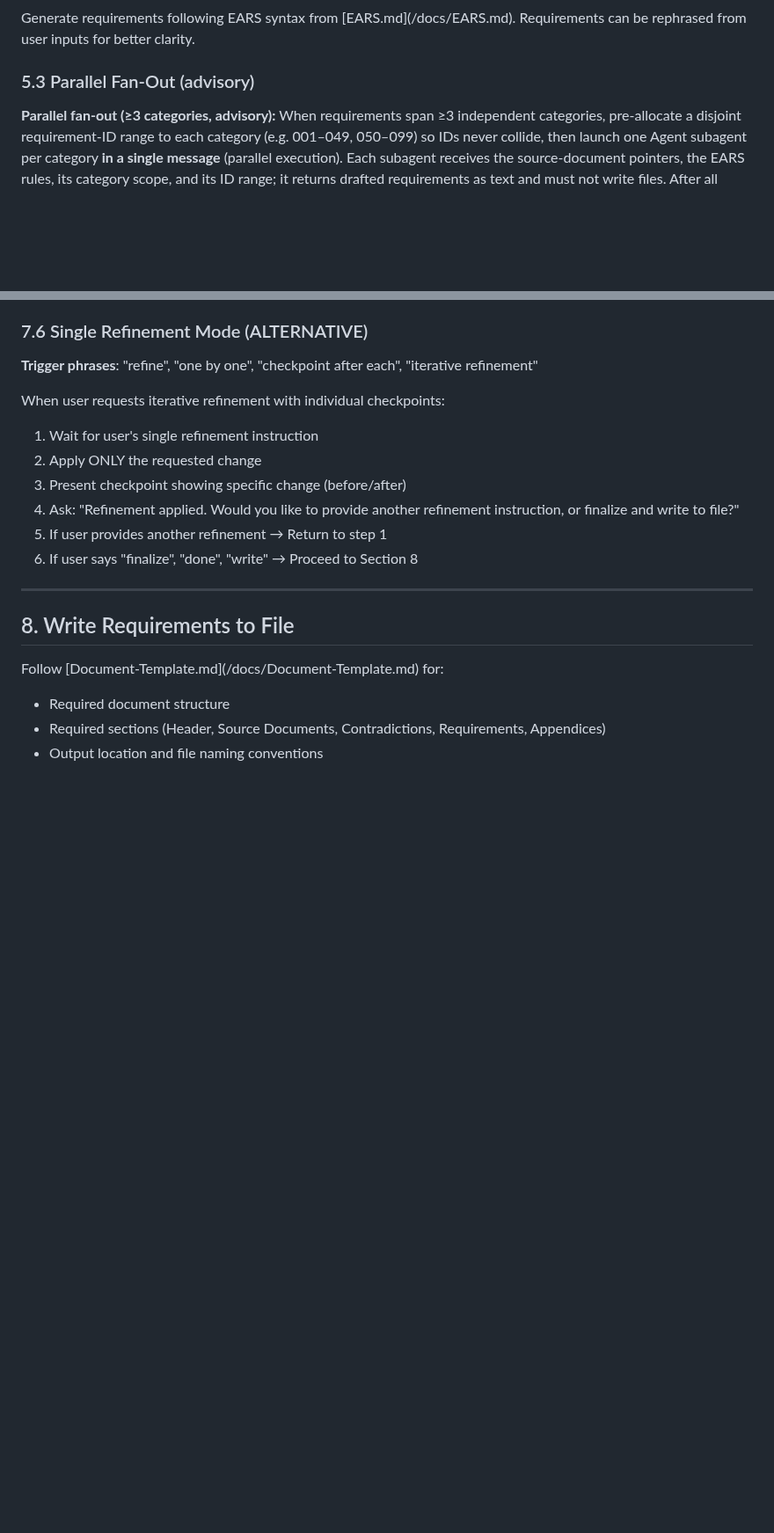
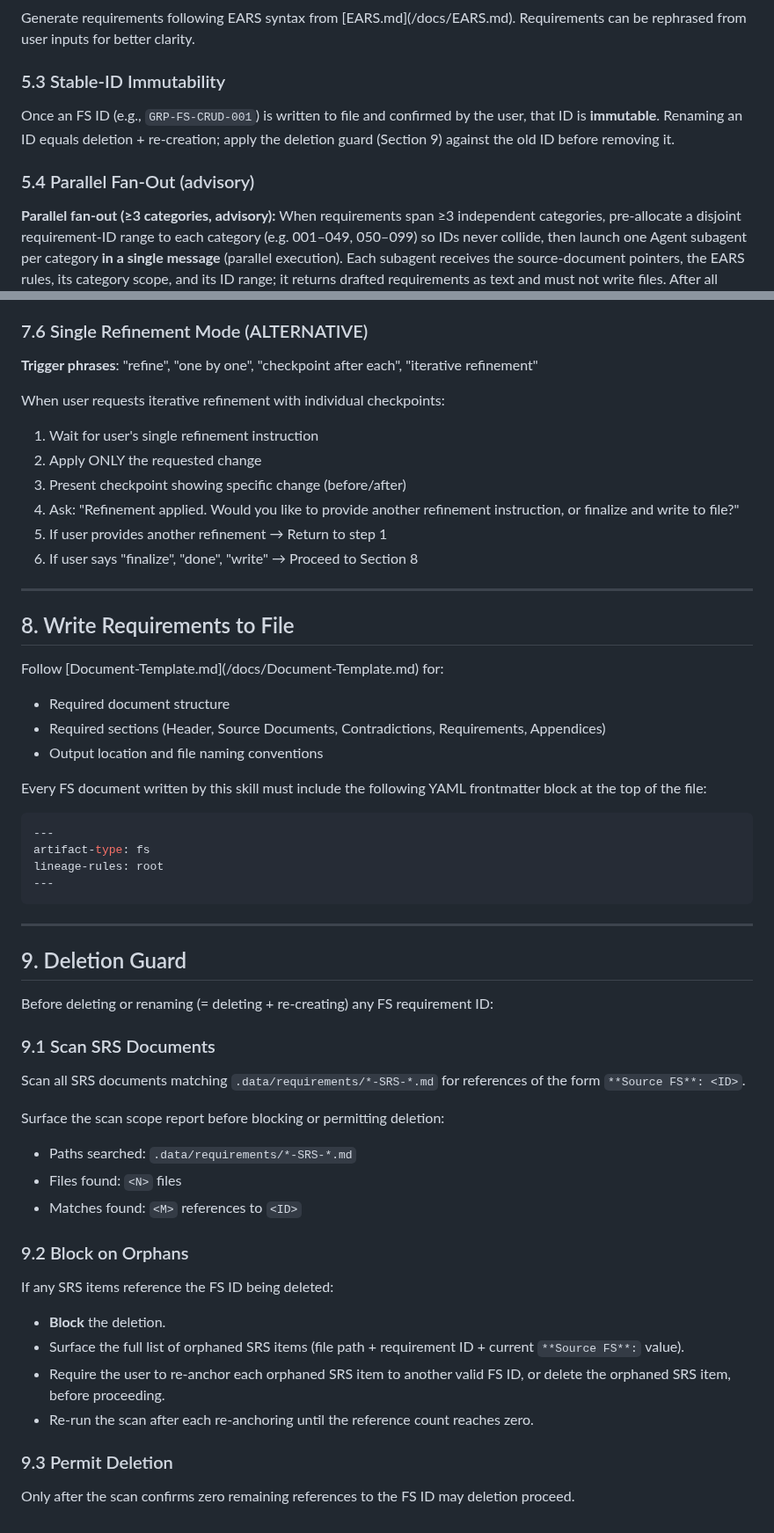
Before and after one commit to nj4x/skills-dev, a Markdown page: requirements/FS-skill/SKILL.md, 2 parts joined by grey strips. Shown at 88% size. Drawn GitHub-style; blank space fills up the shorter version.

Commit message:
feat(fs-skill): add lineage frontmatter, stable-ID constraint, and deletion guard
Implements ADR-0064, ADR-0057, ADR-0056 (GH #13):

- FS documents now require artifact-type/lineage-rules frontmatter (SKILL.md §8 + Document-Template.md)
- §5.3 documents EARS ID immutability; rename = delete + re-create triggers §9
- §9 Deletion Guard: scan .data/requirements/*-SRS-*.md, surface scope report, block on orphans, require re-anchor or delete before proceeding

Requirements: ADR-0064, ADR-0057, ADR-0056

Co-Authored-By: Claude Sonnet 4.6 <noreply@anthropic.com>

````diff
--- a/requirements/FS-skill/SKILL.md
+++ b/requirements/FS-skill/SKILL.md
@@ -142,7 +142,11 @@ Follow [Requirement-Format.md](<skill dir>/docs/Requirement-Format.md) for:
 
 Generate requirements following EARS syntax from [EARS.md](<skill dir>/docs/EARS.md). Requirements can be rephrased from user inputs for better clarity.
 
-### 5.3 Parallel Fan-Out (advisory)
+### 5.3 Stable-ID Immutability
+
+Once an FS ID (e.g., `GRP-FS-CRUD-001`) is written to file and confirmed by the user, that ID is **immutable**. Renaming an ID equals deletion + re-creation; apply the deletion guard (Section 9) against the old ID before removing it.
+
+### 5.4 Parallel Fan-Out (advisory)
 
 **Parallel fan-out (≥3 categories, advisory):** When requirements span ≥3 independent categories, pre-allocate a disjoint requirement-ID range to each category (e.g. 001–049, 050–099) so IDs never collide, then launch one Agent subagent per category **in a single message** (parallel execution). Each subagent receives the source-document pointers, the EARS rules, its category scope, and its ID range; it returns drafted requirements as text and must not write files. After all report back, reconcile: merge drafts, check ID continuity and no duplicates, deduplicate cross-cutting requirements, unify terminology, resolve cross-references — then run the quality check on the merged set. The ≥3 threshold is a floor, not a mandate: fall back to serial main-thread generation when categories share heavy context, fewer than 3 exist, or any subagent fails or returns empty. User checkpoints and file writes always stay in the main conversation.
 
@@ -248,3 +252,39 @@ Follow [Document-Template.md](<skill dir>/docs/Document-Template.md) for:
 - Required document structure
 - Required sections (Header, Source Documents, Contradictions, Requirements, Appendices)
 - Output location and file naming conventions
+
+Every FS document written by this skill must include the following YAML frontmatter block at the top of the file:
+
+```yaml
+---
+artifact-type: fs
+lineage-rules: root
+---
+```
+
+---
+
+## 9. Deletion Guard
+
+Before deleting or renaming (= deleting + re-creating) any FS requirement ID:
+
+### 9.1 Scan SRS Documents
+
+Scan all SRS documents matching `.data/requirements/*-SRS-*.md` for references of the form `**Source FS**: <ID>`.
+
+Surface the scan scope report before blocking or permitting deletion:
+- Paths searched: `.data/requirements/*-SRS-*.md`
+- Files found: `<N>` files
+- Matches found: `<M>` references to `<ID>`
+
+### 9.2 Block on Orphans
+
+If any SRS items reference the FS ID being deleted:
+- **Block** the deletion.
+- Surface the full list of orphaned SRS items (file path + requirement ID + current `**Source FS**:` value).
+- Require the user to re-anchor each orphaned SRS item to another valid FS ID, or delete the orphaned SRS item, before proceeding.
+- Re-run the scan after each re-anchoring until the reference count reaches zero.
+
+### 9.3 Permit Deletion
+
+Only after the scan confirms zero remaining references to the FS ID may deletion proceed.
````
Also changed, not shown: 1 other file.
